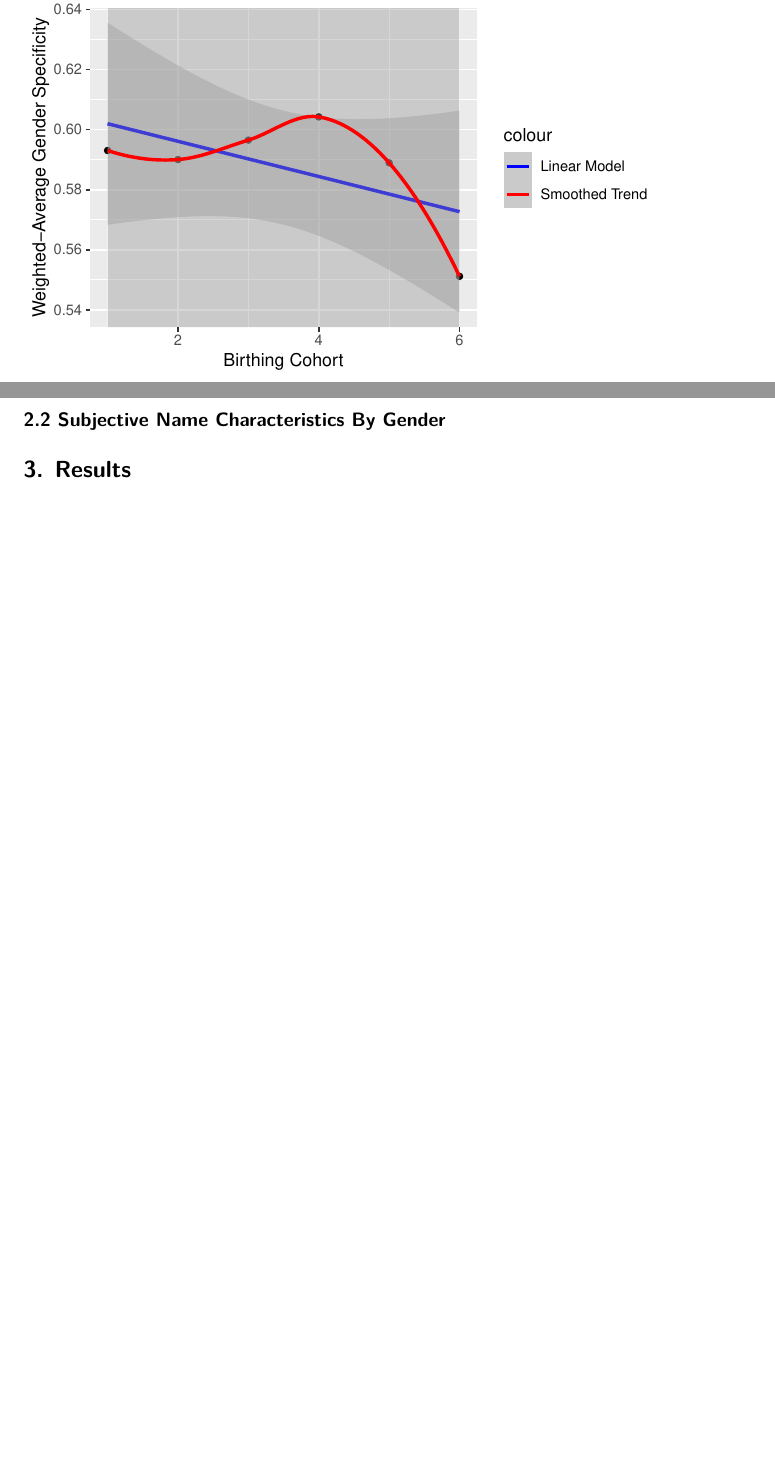
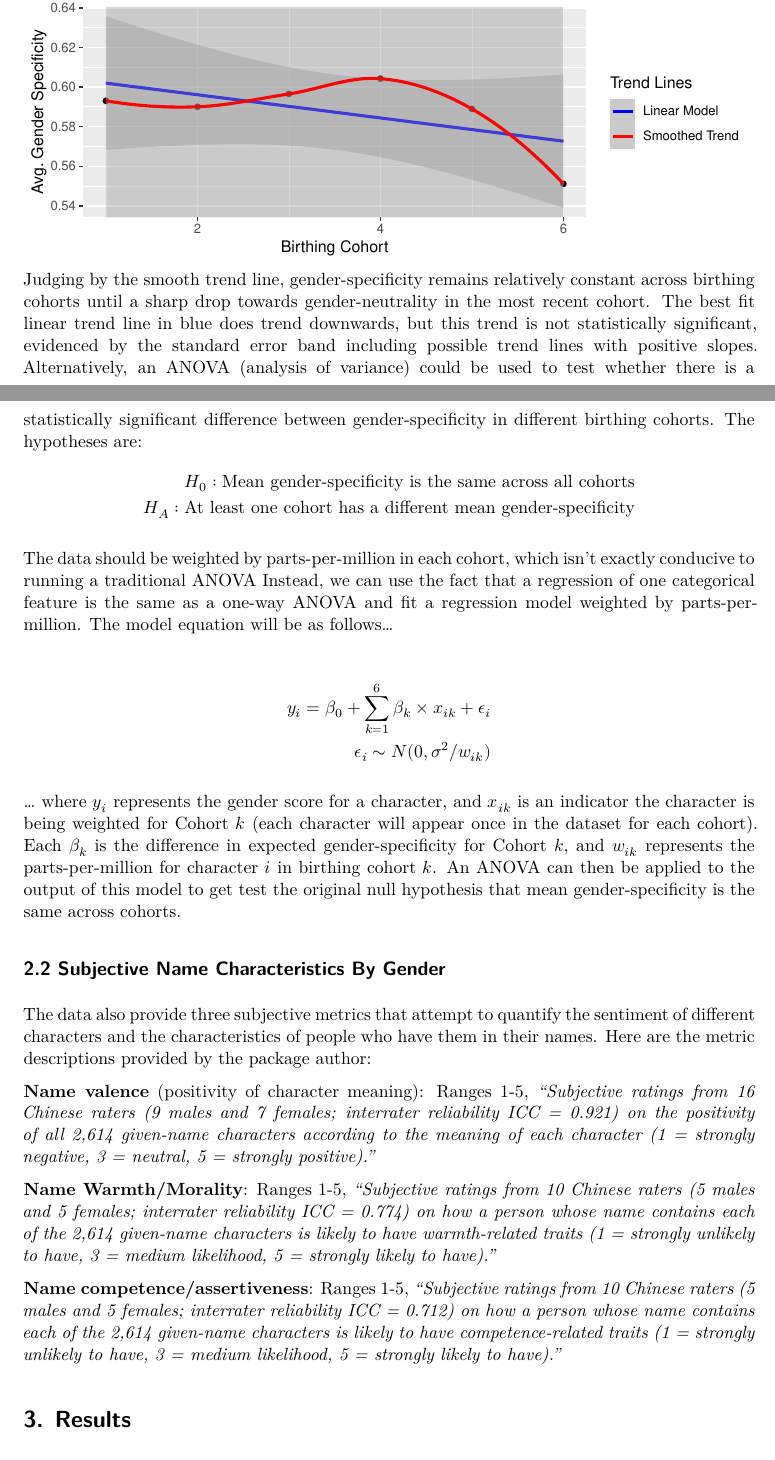
Before and after one commit to matthewodonnell21/STA440_Final_Project, a Quarto document (Report.qmd): two parts of pages 1 and 2 of 3 before the commit and two parts of pages 1 and 2 of 4 after it, joined at a grey line, cut so that both start at the same text, the shorter picture padded with empty space. Rendered offline with R 4.5, knitr and Pandoc in place of Quarto, then LaTeX, with nearby package versions.

Commit message:
Working on 2.2

````diff
--- a/Genderedness.R
+++ b/Genderedness.R
@@ -34,14 +34,17 @@ decade_gender[6] = sum(names$ppm.2000_2008 * abs(names$name.gender)) / sum(names
 plot_data = data.frame(period = 1:6, gender = decade_gender)
 
 
-plot = ggplot(plot_data, aes(x=period, y=gender)) +
+plot = ggplot(plot_data, aes(x = period, y = gender)) +
   geom_point() +
   geom_smooth(method = "lm", aes(color = "Linear Model")) +
   geom_smooth(aes(color = "Smoothed Trend")) +
-  ggtitle("Changes in Gender-Specific Name Usage Over Time") +
+  ggtitle("Changes in Gender-Specific Name Usage Over Time",
+          subtitle = "Weighted Average by Parts-per-Million") +
   xlab("Birthing Cohort") +
-  ylab("Weighted-Average Gender Specificity") +
-  scale_color_manual(values = c("Linear Model" = "blue",
+  ylab("Avg. Gender Specificity") +
+  scale_color_manual(name = "Trend Lines",
+                     values = c("Linear Model" = "blue",
                                 "Smoothed Trend" = "red"))
 
+
 plot
--- a/Report.qmd
+++ b/Report.qmd
@@ -27,9 +27,31 @@ This gender score for a character $g_i$ can range from -1 (completely feminine)
 
-```{r}
+```{r, fig.height=3, fig.width=7}
 plot
 ```
+Judging by the smooth trend line, gender-specificity remains relatively constant across birthing cohorts until a sharp drop towards gender-neutrality in the most recent cohort. The best fit linear trend line in blue does trend downwards, but this trend is not statistically significant, evidenced by the standard error band including possible trend lines with positive slopes. Alternatively, an ANOVA (analysis of variance) could be used to test whether there is a statistically significant difference between gender-specificity in different birthing cohorts. The hypotheses are:
+\begin{align*}
+H_0 : \text{Mean gender-specificity is the same across all cohorts}\\
+H_A : \text{At least one cohort has a different mean gender-specificity}
+\end{align*}
+
+The data should be weighted by parts-per-million in each cohort, which isn't exactly conducive to running a traditional ANOVA Instead, we can use the fact that a regression of one categorical feature is the same as a one-way ANOVA and fit a regression model weighted by parts-per-million. The model equation will be as follows...
+
+\begin{align*}
+y_i = \beta_0 + \sum_{k=1}^6 \beta_k \times x_{ik} + \epsilon_i \\
+\epsilon_i \sim N(0, \sigma^2/w_{ik})
+\end{align*}
+
+... where $y_i$ represents the gender score for a character, and $x_{ik}$ is an indicator the character is being weighted for Cohort $k$ (each character will appear once in the dataset for each cohort). Each $\beta_k$ is the difference in expected gender-specificity for Cohort $k$, and $w_{ik}$ represents the parts-per-million for character $i$ in birthing cohort $k$. An ANOVA can then be applied to the output of this model to get test the original null hypothesis that mean gender-specificity is the same across cohorts.
 
 ## 2.2 Subjective Name Characteristics By Gender
+
+The data also provide three subjective metrics that attempt to quantify the sentiment of different characters and the characteristics of people who have them in their names. Here are the metric descriptions provided by the package author:
+
+**Name valence** (positivity of character meaning): Ranges 1-5, *"Subjective ratings from 16 Chinese raters (9 males and 7 females; interrater reliability ICC = 0.921) on the positivity of all 2,614 given-name characters according to the meaning of each character (1 = strongly negative, 3 = neutral, 5 = strongly positive)."*
+
+**Name Warmth/Morality**: Ranges 1-5, *"Subjective ratings from 10 Chinese raters (5 males and 5 females; interrater reliability ICC = 0.774) on how a person whose name contains each of the 2,614 given-name characters is likely to have warmth-related traits (1 = strongly unlikely to have, 3 = medium likelihood, 5 = strongly likely to have)."*
+
+**Name competence/assertiveness**: Ranges 1-5, *"Subjective ratings from 10 Chinese raters (5 males and 5 females; interrater reliability ICC = 0.712) on how a person whose name contains each of the 2,614 given-name characters is likely to have competence-related traits (1 = strongly unlikely to have, 3 = medium likelihood, 5 = strongly likely to have)."*
 
 # 3. Results
 
````
Also changed, not shown: Report.pdf, Report.qmd (3 more changed lines).
